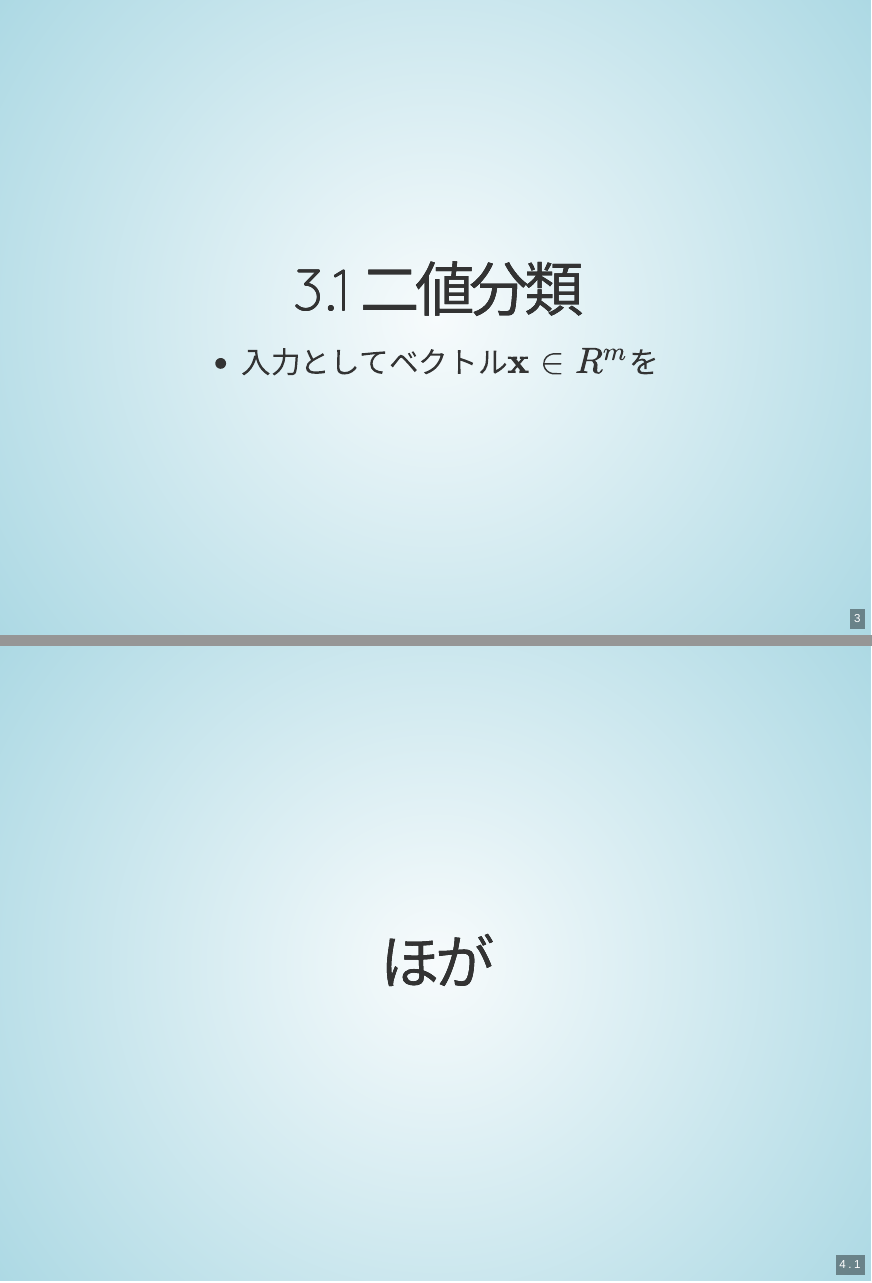
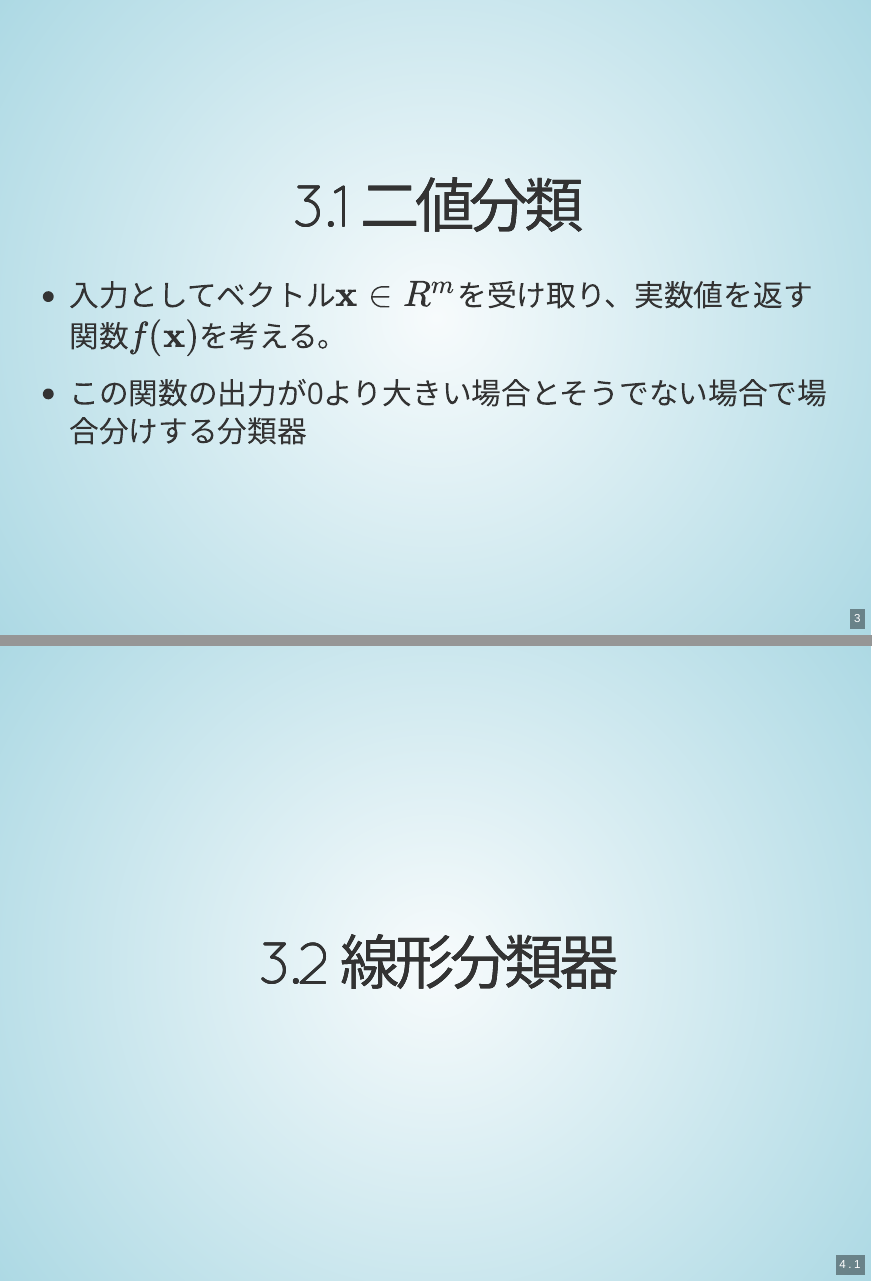
Before and after one commit to th3888/SaturdayStudyGroup, an R Markdown document (onlinelearning1.Rmd): pages 3 and 4 of 8, joined at a grey line. The pictures show the output file onlinelearning1.html that the author committed with the source, opened offline.

Commit message:
Add files via upload

````diff
--- a/onlinelearning1.Rmd
+++ b/onlinelearning1.Rmd
@@ -31,9 +31,11 @@ library(ggplot2)
 library(dplyr)
 ```
 # 3.1 二値分類
-- 入力としてベクトル${\bf x}\in R^m$を
+- 入力としてベクトル${\bf x}\in R^m$を受け取り、実数値を返す関数$f({\bf x})$を考える。
 
-# ほが
+- この関数の出力が0より大きい場合とそうでない場合で場合分けする分類器
+
+# 3.2 線形分類器
 
 ## ほがほが
 
````
Also changed, not shown: onlinelearning1.html.
